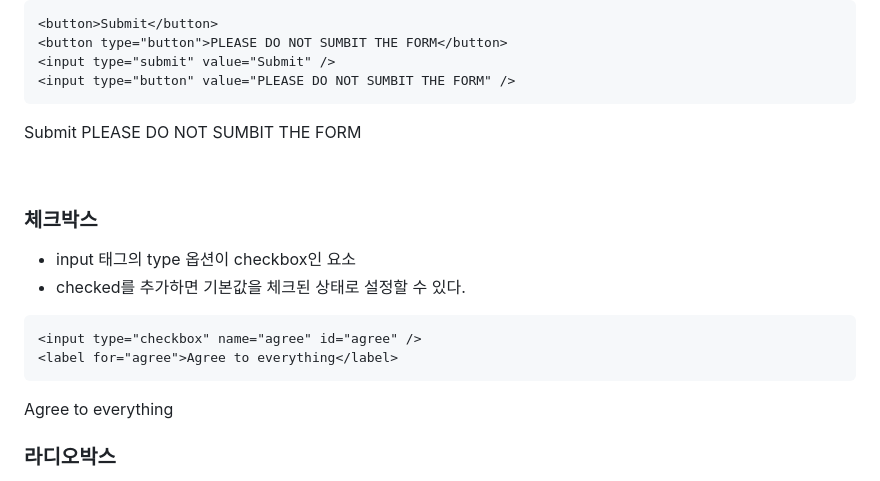
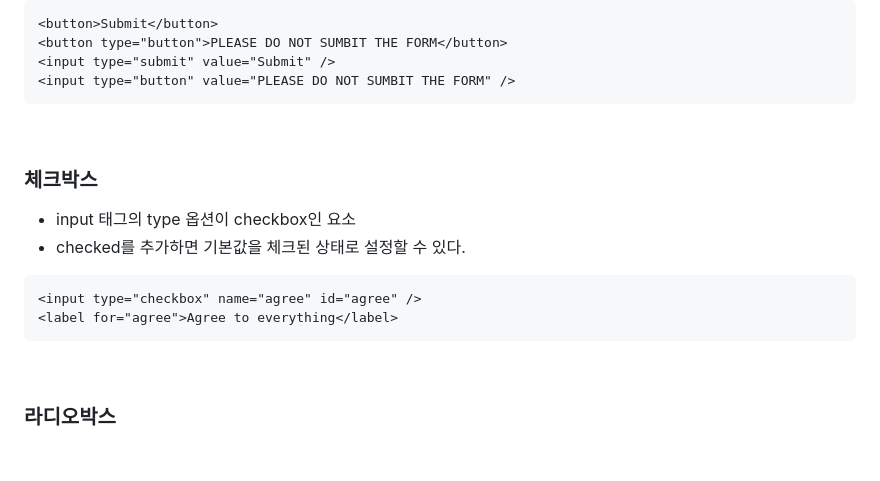
Before and after one commit to felix980131/TIL, a Markdown page: HTML/폼과 테이블.md, the part around one of its changes. GitHub-like rendering; blank space fills up the shorter version.

````diff
--- a/HTML/폼과 테이블.md
+++ b/HTML/폼과 테이블.md
@@ -290,11 +273,6 @@
 <input type="button" value="PLEASE DO NOT SUMBIT THE FORM" />
 ```
 
-<button>Submit</button>
-<button type="button">PLEASE DO NOT SUMBIT THE FORM</button>
-<input type="submit" value="Submit" />
-<input type="button" value="PLEASE DO NOT SUMBIT THE FORM" />
-
 <br>
 
 ### 체크박스
@@ -306,9 +284,6 @@
 <input type="checkbox" name="agree" id="agree" />
 <label for="agree">Agree to everything</label>
 ```
-
-<input type="checkbox" name="agree" id="agree" />
-<label for="agree">Agree to everything</label>
 
 <br>
 
````
Also changed, not shown: other parts of HTML/폼과 테이블.md (+1 -31 lines).
